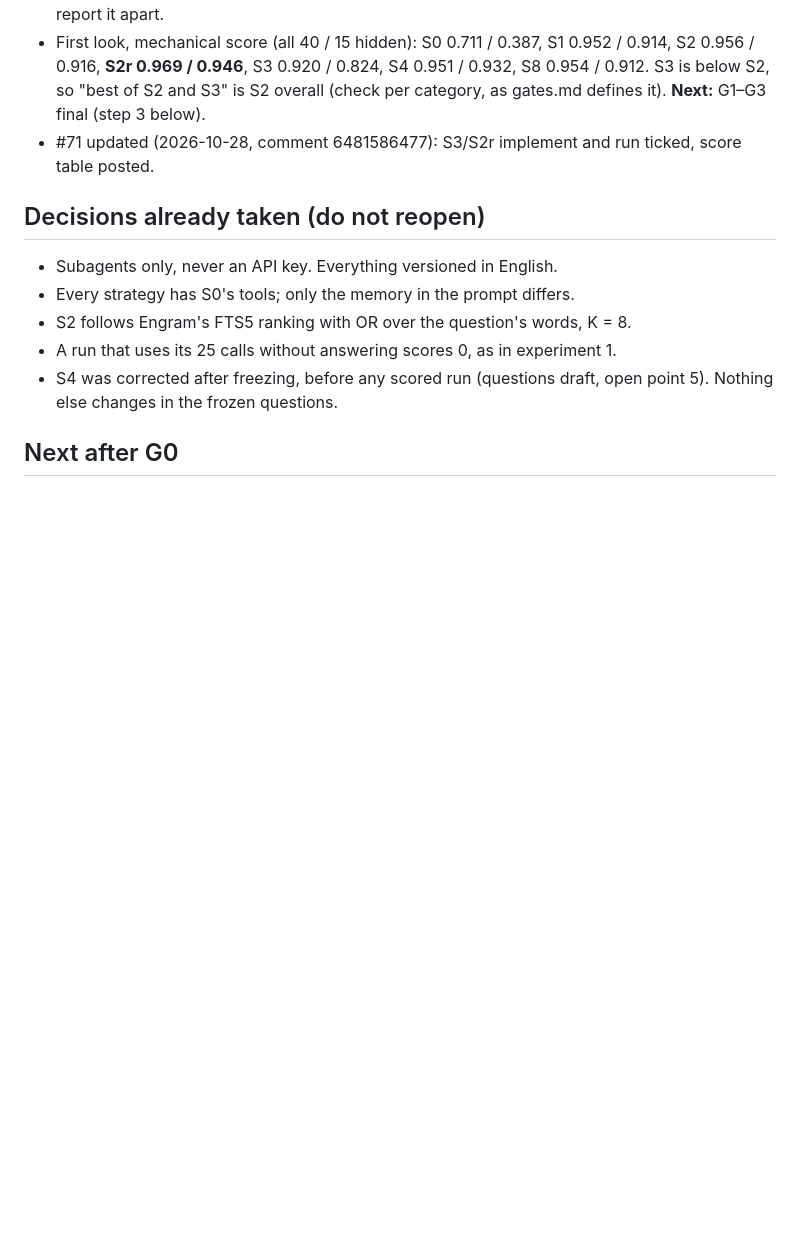
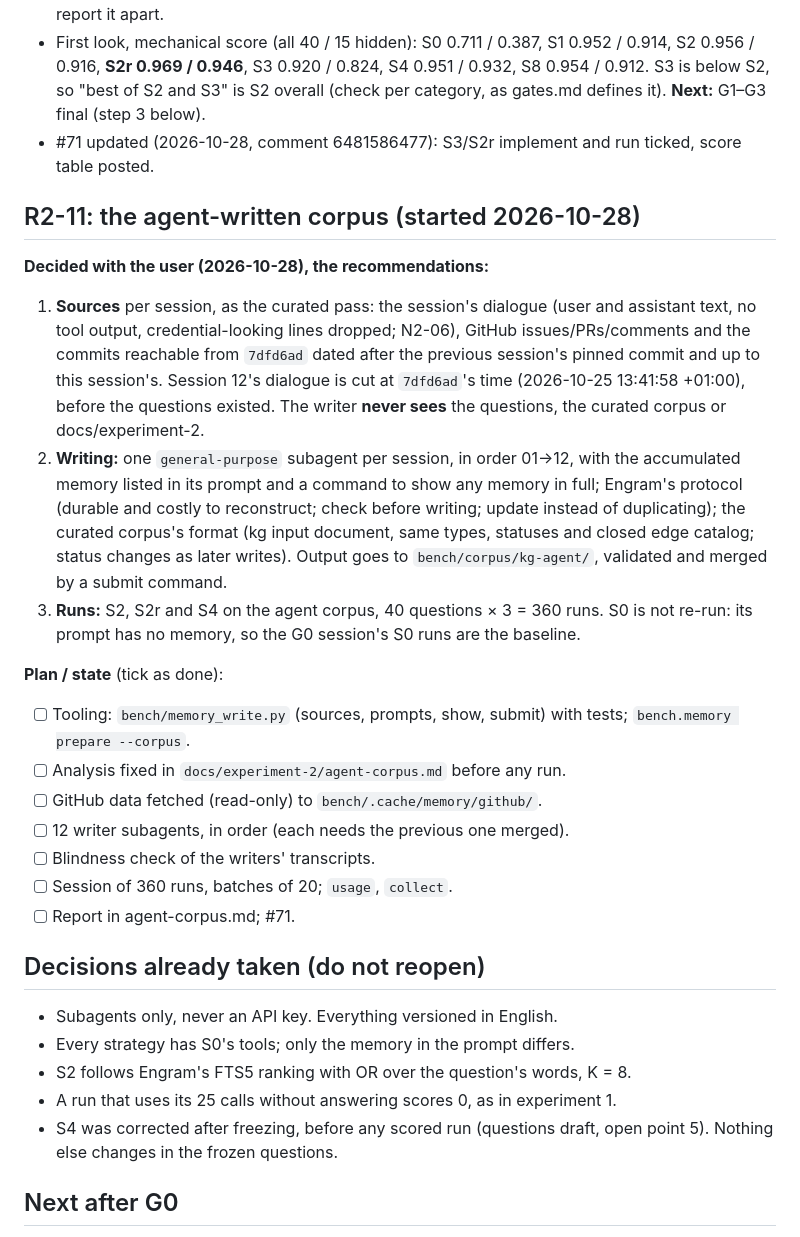
Before and after one commit to Cristian1A/kg, a Markdown page: docs/experiment-2/checkpoint.md, the part around the change. GitHub-like rendering; blank space fills up the shorter version.

Commit message:
docs: record the R2-11 design agreed with the user in the checkpoint
Refs #71

Co-Authored-By: Claude Opus 5.5 <noreply@anthropic.com>

```diff
--- a/docs/experiment-2/checkpoint.md
+++ b/docs/experiment-2/checkpoint.md
@@ -423,6 +423,39 @@ EOF
 - #71 updated (2026-10-28, comment 6481586477): S3/S2r implement and run
   ticked, score table posted.
 
+## R2-11: the agent-written corpus (started 2026-10-28)
+
+**Decided with the user (2026-10-28), the recommendations:**
+
+1. **Sources** per session, as the curated pass: the session's dialogue
+   (user and assistant text, no tool output, credential-looking lines
+   dropped; N2-06), GitHub issues/PRs/comments and the commits reachable
+   from `7dfd6ad` dated after the previous session's pinned commit and up
+   to this session's. Session 12's dialogue is cut at `7dfd6ad`'s time
+   (2026-10-25 13:41:58 +01:00), before the questions existed. The writer
+   **never sees** the questions, the curated corpus or docs/experiment-2.
+2. **Writing:** one `general-purpose` subagent per session, in order
+   01→12, with the accumulated memory listed in its prompt and a command
+   to show any memory in full; Engram's protocol (durable and costly to
+   reconstruct; check before writing; update instead of duplicating); the
+   curated corpus's format (kg input document, same types, statuses and
+   closed edge catalog; status changes as later writes). Output goes to
+   `bench/corpus/kg-agent/`, validated and merged by a submit command.
+3. **Runs:** S2, S2r and S4 on the agent corpus, 40 questions × 3 = 360
+   runs. S0 is not re-run: its prompt has no memory, so the G0 session's
+   S0 runs are the baseline.
+
+**Plan / state** (tick as done):
+
+- [ ] Tooling: `bench/memory_write.py` (sources, prompts, show, submit) with
+  tests; `bench.memory prepare --corpus`.
+- [ ] Analysis fixed in `docs/experiment-2/agent-corpus.md` before any run.
+- [ ] GitHub data fetched (read-only) to `bench/.cache/memory/github/`.
+- [ ] 12 writer subagents, in order (each needs the previous one merged).
+- [ ] Blindness check of the writers' transcripts.
+- [ ] Session of 360 runs, batches of 20; `usage`, `collect`.
+- [ ] Report in agent-corpus.md; #71.
+
 ## Decisions already taken (do not reopen)
 
 - Subagents only, never an API key. Everything versioned in English.
```
